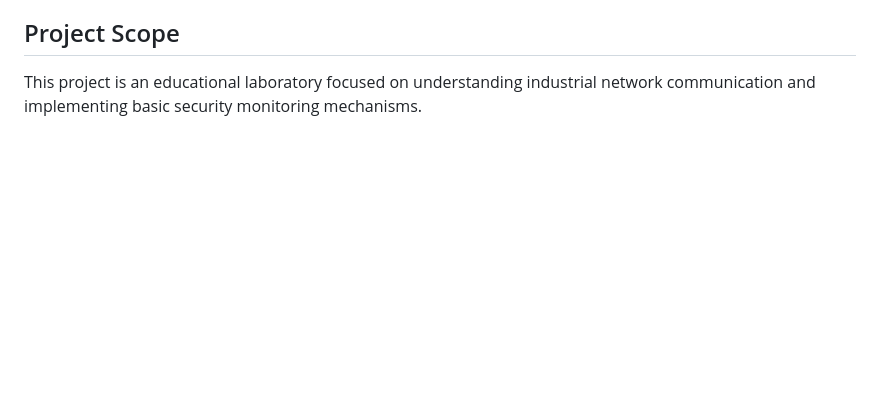
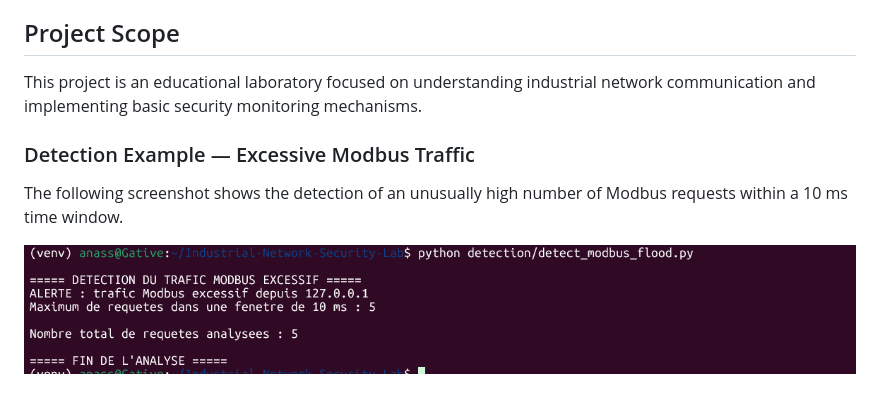
Before and after one commit to Imernissen/Industrial-Network-Security-Lab, a Markdown page: README.md, the part around the change. Rendered like a GitHub page; pictures changed too: screenshots/detection_trafic_modbus.png (added); blank space fills up the shorter version.

Commit message:
Add excessive Modbus traffic detection screenshot

```diff
--- a/README.md
+++ b/README.md
@@ -95,3 +95,8 @@ Future improvements could include:
 ## Project Scope
 
 This project is an educational laboratory focused on understanding industrial network communication and implementing basic security monitoring mechanisms.
+### Detection Example — Excessive Modbus Traffic
+
+The following screenshot shows the detection of an unusually high number of Modbus requests within a 10 ms time window.
+
+![Excessive Modbus traffic detection](screenshots/detection_trafic_modbus.png)
```
